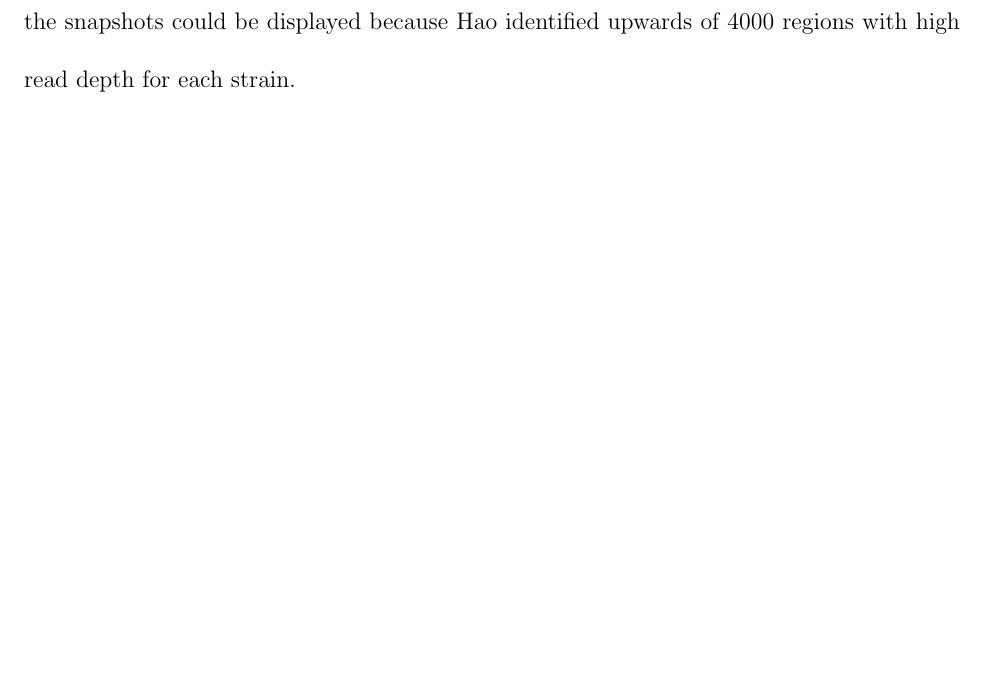
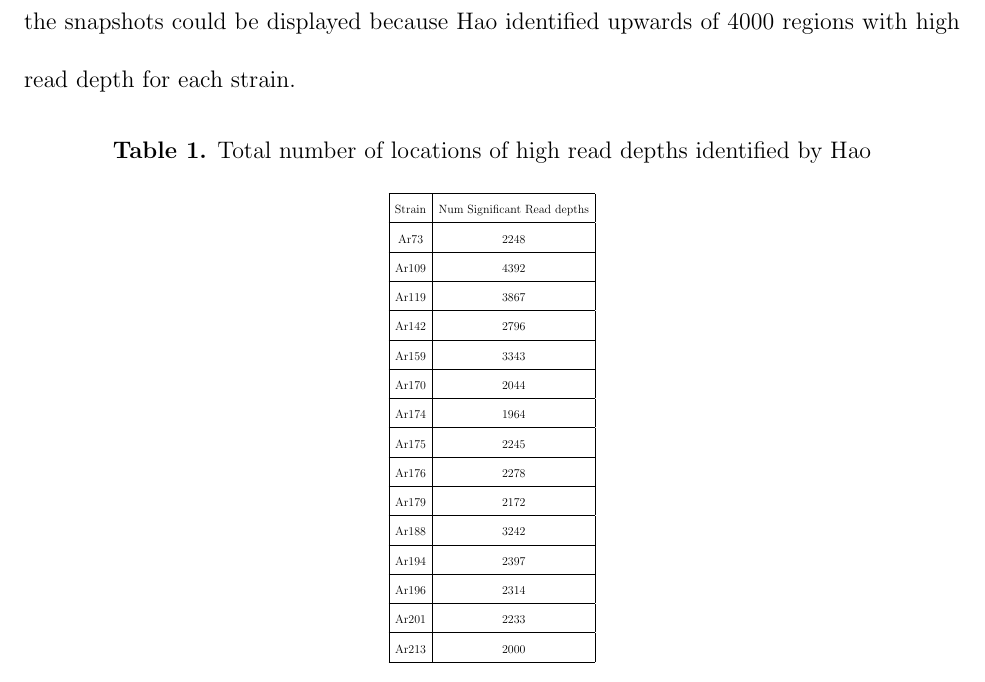
Before and after one commit to ThomasBujaki/Armillaria_gallica_gene_analysis_tools, a LaTeX document (Reporting_documents/main.tex, which reads Reporting_documents/Document_Sections/read_depth_snapshots.tex): part of page 11 of 31, cut so that both start at the same text, the shorter picture padded with empty space. Compiled offline with pdfLaTeX; a missing bibliography style is replaced by a similar one.

Commit message:
work on presentation stuff

```diff
--- a/Reporting_documents/Document_Sections/read_depth_snapshots.tex
+++ b/Reporting_documents/Document_Sections/read_depth_snapshots.tex
@@ -10,6 +10,49 @@
 
 In order to attempt to gain a understanding of the read depth landscape that exists in the fifteen strains "snapshots" of the regions where it had been identified by Hao that there were notably high read depths. These snapshots consist of the region identified as having high read depth as well as the regions $\pm$500 points from the high read depth bounds. Below are a few examples of the regions with high read depth for one of the strains, only a few of the snapshots could be displayed because Hao identified upwards of 4000 regions with high read depth for each strain.
 
+\begin{table}[H]
+	\begin{center}
+	\captionof{table}{Total number of locations of high read depths identified by Hao} \label{tab:sitesctjnum}
+	\vspace{0.5cm}
+	\scalebox{.5}{
+	\begin{tabular}{ |c|c| }
+		\hline
+		Strain & Num Significant Read depths\\
+		\hline
+		Ar73 & 2248\\
+		\hline
+		Ar109 & 4392\\
+		\hline
+		Ar119 & 3867\\
+		\hline
+		Ar142 & 2796\\
+		\hline
+		Ar159 & 3343\\
+		\hline
+		Ar170 & 2044\\
+		\hline
+		Ar174 & 1964\\
+		\hline
+		Ar175 & 2245\\
+		\hline
+		Ar176 & 2278\\
+		\hline
+		Ar179 & 2172\\
+		\hline
+		Ar188 & 3242\\
+		\hline
+		Ar194 & 2397\\
+		\hline
+		Ar196 & 2314\\
+		\hline
+		Ar201 & 2233\\
+		\hline
+		Ar213 & 2000\\
+		\hline
+	\end{tabular}
+	}
+	\end{center}
+\end{table}
 \begin{figure}[H]
 	\begin{centering}
 		\resizebox{40mm}{40mm}{\includegraphics[angle=0,width=1.0\linewidth]{Figures/read_depth_snapsots/1_Ar109_read_depth.pdf}}
```
Also changed, not shown: Reporting_documents/Figures/Scaffold_read_depth_graphs/Ar73_scaffold_1_read_depth.png (added), Reporting_documents/Figures/read_depth_snapshot_images/433_Ar109_read_depth.pdf (added), Reporting_documents/Figures/read_depth_snapshot_images/433_Ar109_read_depth.png (added), Reporting_documents/Figures/read_depth_snapshot_images/ctj/0_Ar109_read_depth.pdf (added), Reporting_documents/Figures/read_depth_snapshot_images/ctj/0_Ar109_read_depth.png (added), Reporting_documents/Figures/read_depth_snapshot_images/ctj/155_Ar109_read_depth.pdf (added), Reporting_documents/Figures/read_depth_snapshot_images/ctj/155_Ar109_read_depth.png (added), Reporting_documents/Figures/read_depth_snapshot_images/ctj/173_Ar109_read_depth.pdf (added), Reporting_documents/Figures/read_depth_snapshot_images/ctj/173_Ar109_read_depth.png (added), Reporting_documents/Figures/read_depth_snapshot_images/ctj/5_Ar109_read_depth.pdf (added), Reporting_documents/Figures/read_depth_snapshot_images/ctj/5_Ar109_read_depth.png (added), Reporting_documents/Figures/read_depth_snapshot_images/probems/128_Ar109_read_depth.pdf (added), Reporting_documents/Figures/read_depth_snapshot_images/probems/128_Ar109_read_depth.png (added), Reporting_documents/Figures/read_depth_snapshot_images/probems/224_Ar109_read_depth.pdf (added), 3 more files, 5 other files.
